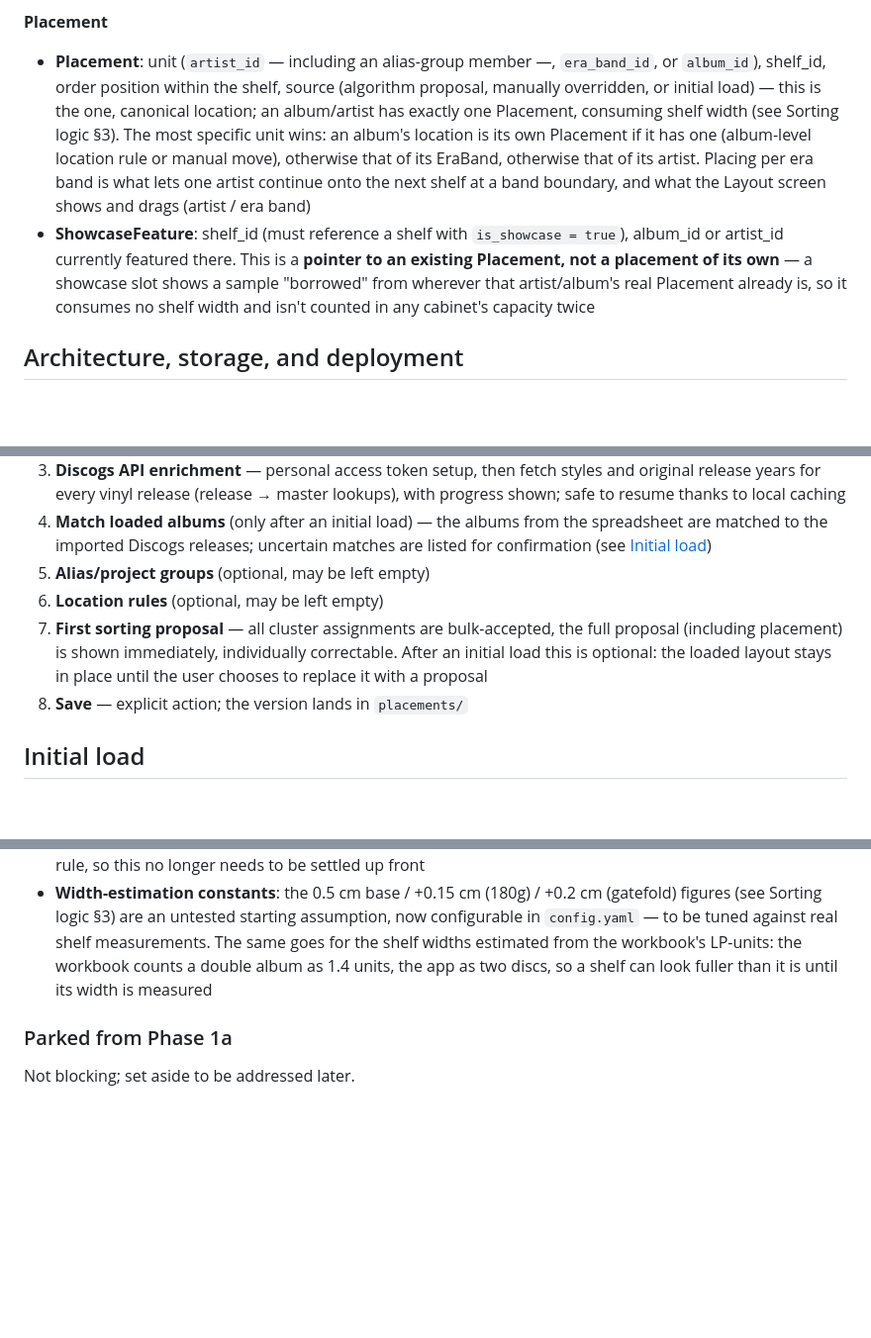
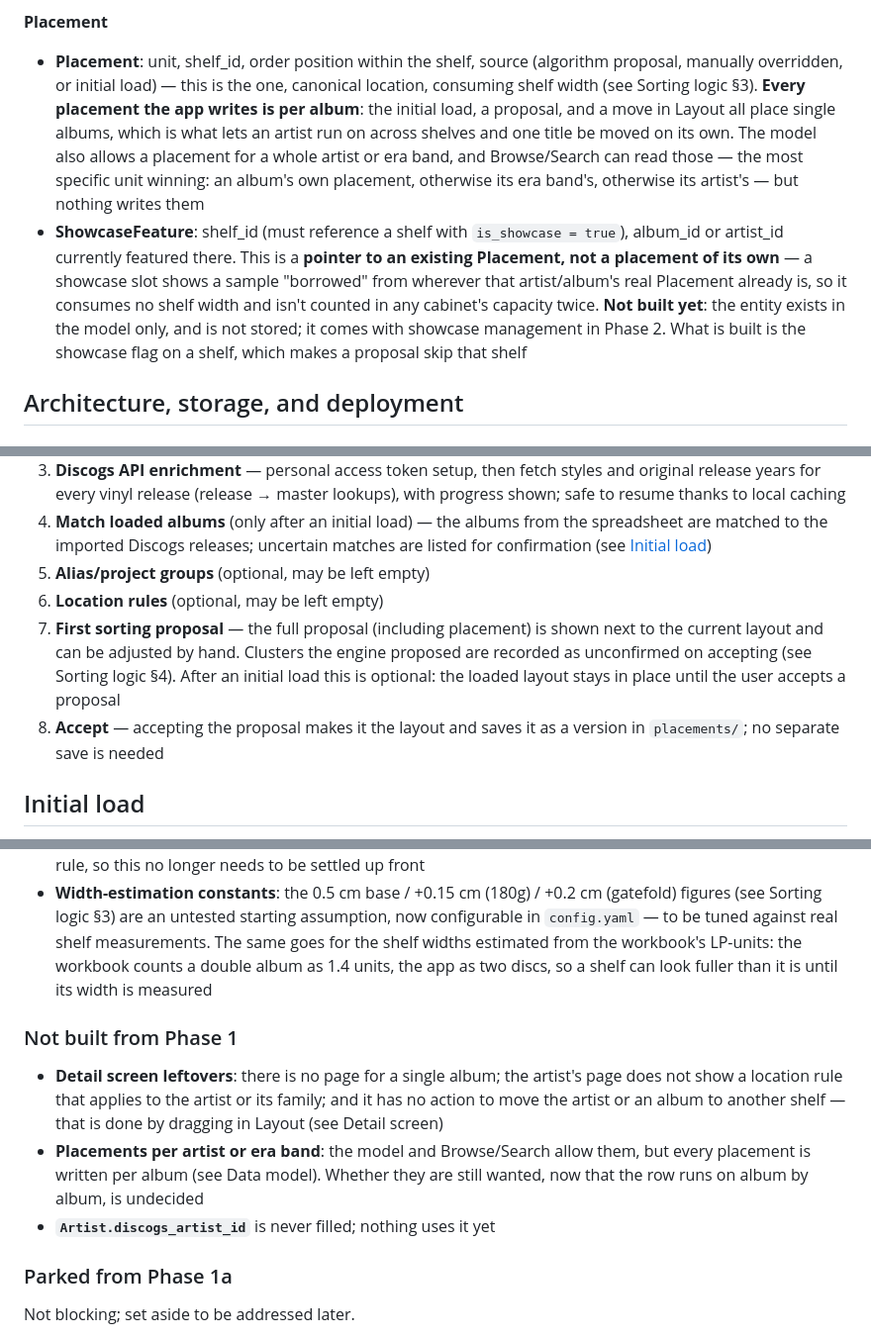
Before and after one commit to mark-me/sleeve-shelf, a Markdown page: docs/requirements.md, 3 parts joined by grey strips. Shown at 99% size. Drawn GitHub-style; blank space fills up the shorter version.

```diff
--- a/docs/requirements.md
+++ b/docs/requirements.md
@@ -292,8 +297,8 @@ erDiagram
 
 **Placement**
 
-- **Placement**: unit (`artist_id` — including an alias-group member —, `era_band_id`, or `album_id`), shelf_id, order position within the shelf, source (algorithm proposal, manually overridden, or initial load) — this is the one, canonical location; an album/artist has exactly one Placement, consuming shelf width (see Sorting logic §3). The most specific unit wins: an album's location is its own Placement if it has one (album-level location rule or manual move), otherwise that of its EraBand, otherwise that of its artist. Placing per era band is what lets one artist continue onto the next shelf at a band boundary, and what the Layout screen shows and drags (artist / era band)
-- **ShowcaseFeature**: shelf_id (must reference a shelf with `is_showcase = true`), album_id or artist_id currently featured there. This is a **pointer to an existing Placement, not a placement of its own** — a showcase slot shows a sample "borrowed" from wherever that artist/album's real Placement already is, so it consumes no shelf width and isn't counted in any cabinet's capacity twice
+- **Placement**: unit, shelf_id, order position within the shelf, source (algorithm proposal, manually overridden, or initial load) — this is the one, canonical location, consuming shelf width (see Sorting logic §3). **Every placement the app writes is per album**: the initial load, a proposal, and a move in Layout all place single albums, which is what lets an artist run on across shelves and one title be moved on its own. The model also allows a placement for a whole artist or era band, and Browse/Search can read those — the most specific unit winning: an album's own placement, otherwise its era band's, otherwise its artist's — but nothing writes them
+- **ShowcaseFeature**: shelf_id (must reference a shelf with `is_showcase = true`), album_id or artist_id currently featured there. This is a **pointer to an existing Placement, not a placement of its own** — a showcase slot shows a sample "borrowed" from wherever that artist/album's real Placement already is, so it consumes no shelf width and isn't counted in any cabinet's capacity twice. **Not built yet**: the entity exists in the model only, and is not stored; it comes with showcase management in Phase 2. What is built is the showcase flag on a shelf, which makes a proposal skip that shelf
 
 ## Architecture, storage, and deployment
 
@@ -366,8 +371,8 @@ Started from the regular app once the user wants a generated layout. Steps 1–4
 4. **Match loaded albums** (only after an initial load) — the albums from the spreadsheet are matched to the imported Discogs releases; uncertain matches are listed for confirmation (see [Initial load](#initial-load))
 5. **Alias/project groups** (optional, may be left empty)
 6. **Location rules** (optional, may be left empty)
-7. **First sorting proposal** — all cluster assignments are bulk-accepted, the full proposal (including placement) is shown immediately, individually correctable. After an initial load this is optional: the loaded layout stays in place until the user chooses to replace it with a proposal
-8. **Save** — explicit action; the version lands in `placements/`
+7. **First sorting proposal** — the full proposal (including placement) is shown next to the current layout and can be adjusted by hand. Clusters the engine proposed are recorded as unconfirmed on accepting (see Sorting logic §4). After an initial load this is optional: the loaded layout stays in place until the user accepts a proposal
+8. **Accept** — accepting the proposal makes it the layout and saves it as a version in `placements/`; no separate save is needed
 
 ## Initial load
 
@@ -540,6 +550,12 @@ One screen for the three Discogs steps of the sorting setup (see [Onboarding wiz
 - **Vinyl detection edge case**: whether a "bonus disc" bundle (e.g. `"CD + LP"`) counts as vinyl is now a configurable setting (`count_bonus_discs_as_vinyl`, default `true` — see Configuration) rather than a fixed rule, so this no longer needs to be settled up front
 - **Width-estimation constants**: the 0.5 cm base / +0.15 cm (180g) / +0.2 cm (gatefold) figures (see Sorting logic §3) are an untested starting assumption, now configurable in `config.yaml` — to be tuned against real shelf measurements. The same goes for the shelf widths estimated from the workbook's LP-units: the workbook counts a double album as 1.4 units, the app as two discs, so a shelf can look fuller than it is until its width is measured
 
+### Not built from Phase 1
+
+- **Detail screen leftovers**: there is no page for a single album; the artist's page does not show a location rule that applies to the artist or its family; and it has no action to move the artist or an album to another shelf — that is done by dragging in Layout (see Detail screen)
+- **Placements per artist or era band**: the model and Browse/Search allow them, but every placement is written per album (see Data model). Whether they are still wanted, now that the row runs on album by album, is undecided
+- **`Artist.discogs_artist_id`** is never filled; nothing uses it yet
+
 ### Parked from Phase 1a
 
 Not blocking; set aside to be addressed later.
```
Also changed, not shown: other parts of docs/requirements.md (+34 -24 lines).
